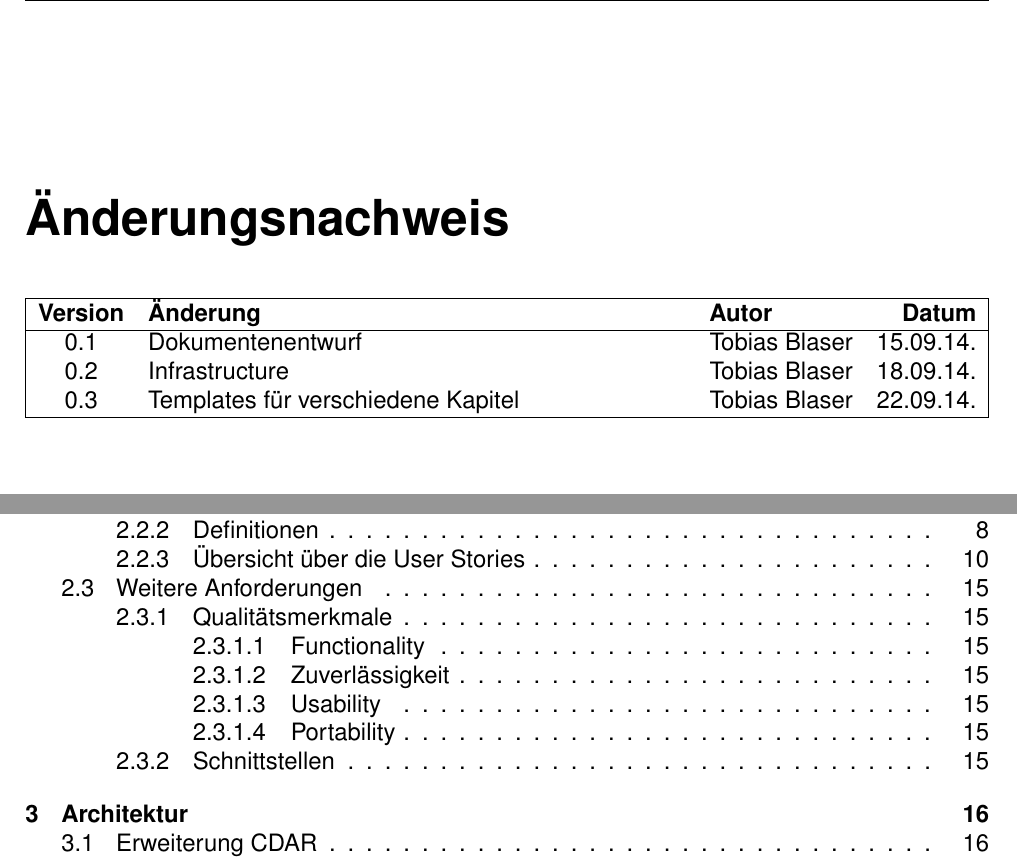
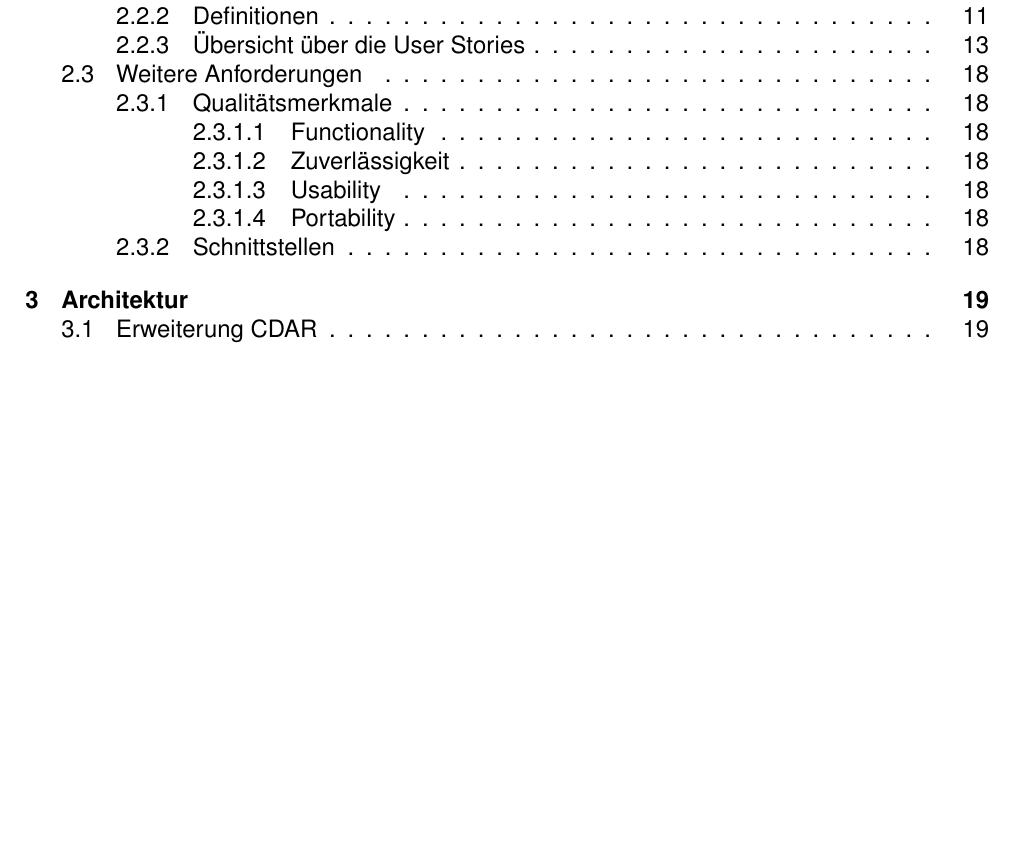
Before and after one commit to moonline/HSR.BA.Documentation, a LaTeX document (BA-EntwurfsentscheidungenAlsProjektplanungsinstrument-EEPPI-LaurinMurer-TobiasBlaser.tex): two parts of pages 3 and 4 of 42 before the commit and part of page 7 of 45 after it, the two joined at a grey line, cut at the place of the change, the shorter picture padded with empty space. Compiled offline with pdfLaTeX.

```diff
--- a/BA-EntwurfsentscheidungenAlsProjektplanungsinstrument-EEPPI-LaurinMurer-TobiasBlaser.tex
+++ b/BA-EntwurfsentscheidungenAlsProjektplanungsinstrument-EEPPI-LaurinMurer-TobiasBlaser.tex
@@ -160,17 +160,6 @@
 \includepdf[pages=-, pagecommand={}]{media/documents/UsageLicense.pdf}
 %\includepdf[pages=-]{media/documents/selfRelianceDeclaration.pdf}
 
-\chapter*{Änderungsnachweis}
-\begin{tabularx}{\textwidth}{|cXlr|} % Versionstabelle, Rahmen links und rechts
-		\hline
-		\textbf{Version} & \textbf{Änderung} & \textbf{Autor} & \textbf{Datum}\\
-		\hline
-		0.1 & Dokumentenentwurf & Tobias Blaser & 15.09.14.\\
-		0.2 & Infrastructure & Tobias Blaser & 18.09.14.\\
-		\versionnumber & Templates für verschiedene Kapitel & Tobias Blaser & 22.09.14.\\
-		%TODO: update from Git (automatically?)
-		\hline
-\end{tabularx}
 
 % Inhaltsverzeichnis
 \tableofcontents
```
Also changed, not shown: media/documents/Aufgabenstellung.pdf (added), BA-EntwurfsentscheidungenAlsProjektplanungsinstrument-EEPPI-LaurinMurer-TobiasBlaser.tex (2 more changed lines).
